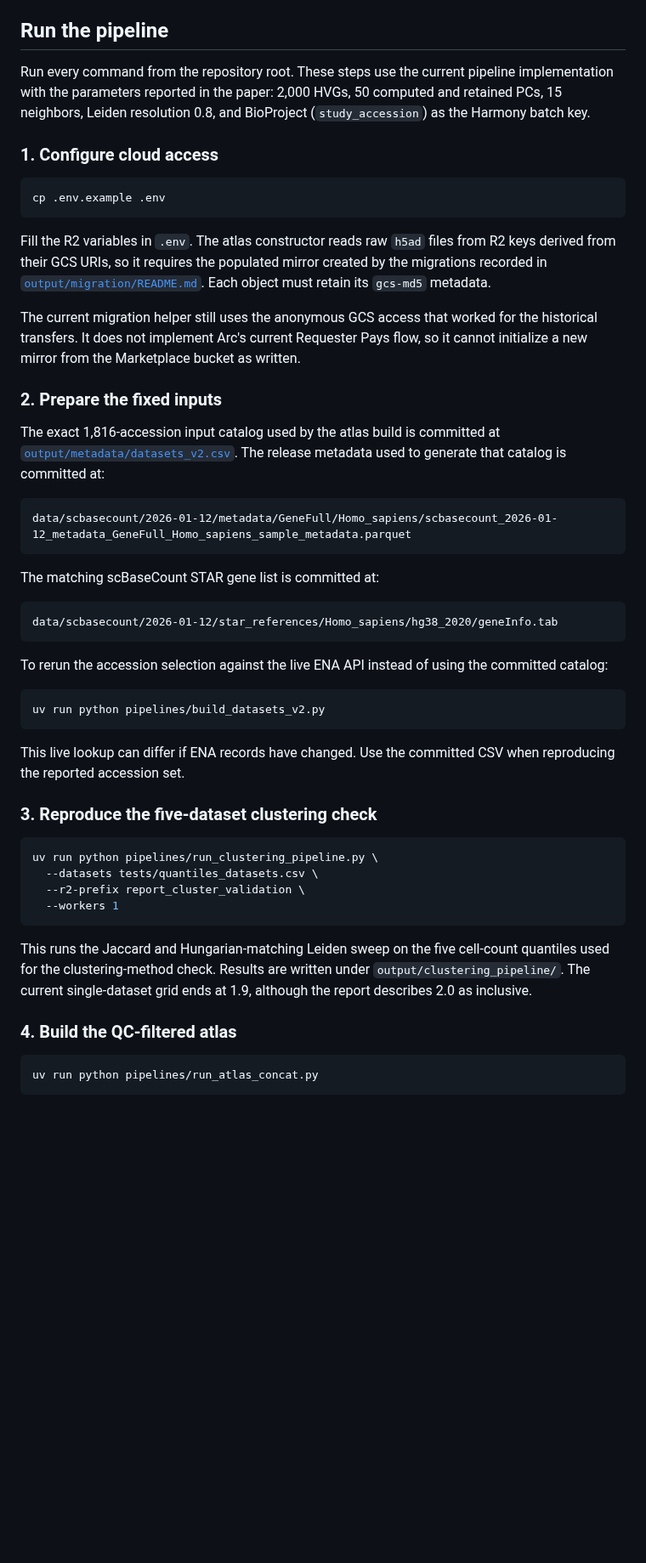
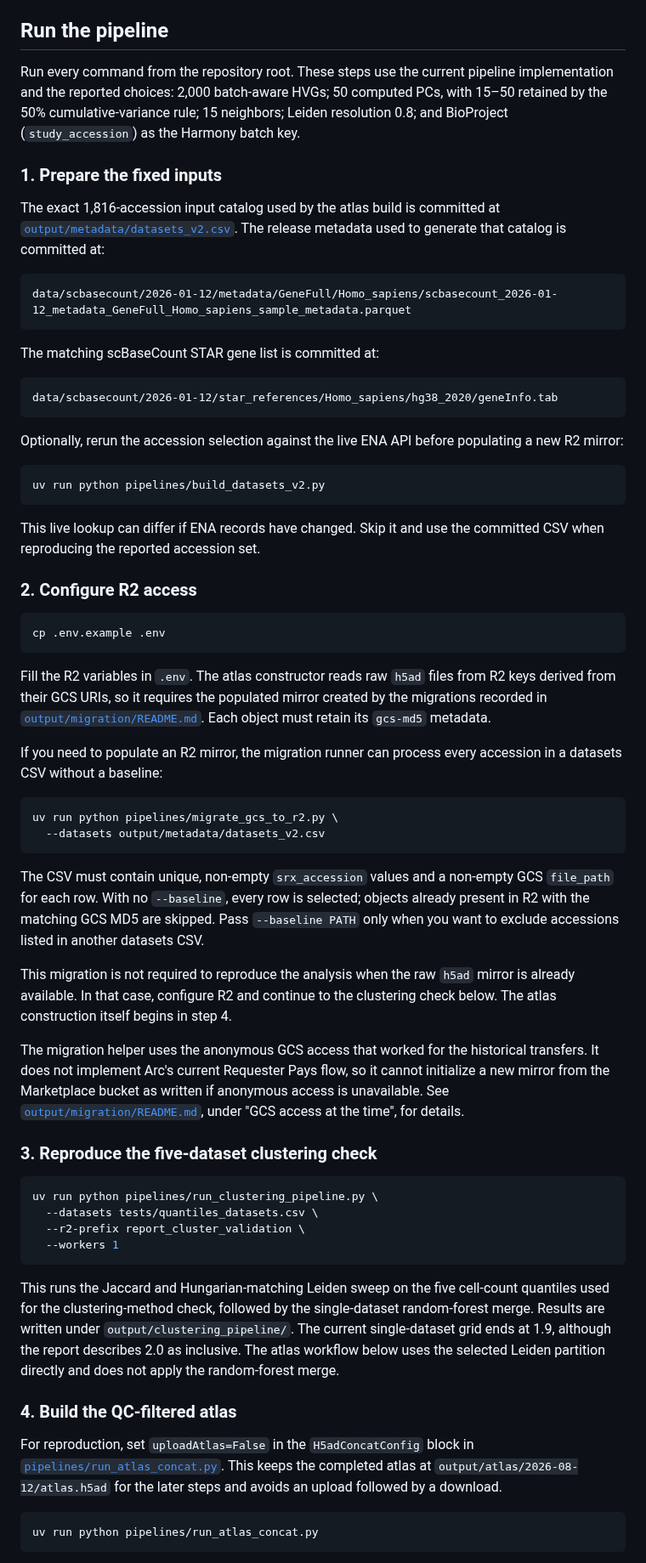
Before and after one commit to otodreas/scBaseCount_Pipeline, a Markdown page: README.md, the part around one of its changes. Shown at 85% size. Rendered like a GitHub page; blank space fills up the shorter version.

````diff
--- a/README.md
+++ b/README.md
@@ -65,19 +67,9 @@ git config core.hooksPath .githooks   # once per clone
 
 ## Run the pipeline
 
-Run every command from the repository root. These steps use the current pipeline implementation with the parameters reported in the paper: 2,000 HVGs, 50 computed and retained PCs, 15 neighbors, Leiden resolution 0.8, and BioProject (`study_accession`) as the Harmony batch key.
+Run every command from the repository root. These steps use the current pipeline implementation and the reported choices: 2,000 batch-aware HVGs; 50 computed PCs, with 15–50 retained by the 50% cumulative-variance rule; 15 neighbors; Leiden resolution 0.8; and BioProject (`study_accession`) as the Harmony batch key.
 
-### 1. Configure cloud access
-
-```sh
-cp .env.example .env
-```
-
-Fill the R2 variables in `.env`. The atlas constructor reads raw `h5ad` files from R2 keys derived from their GCS URIs, so it requires the populated mirror created by the migrations recorded in [`output/migration/README.md`](output/migration/README.md). Each object must retain its `gcs-md5` metadata.
-
-The current migration helper still uses the anonymous GCS access that worked for the historical transfers. It does not implement Arc's current Requester Pays flow, so it cannot initialize a new mirror from the Marketplace bucket as written.
-
-### 2. Prepare the fixed inputs
+### 1. Prepare the fixed inputs
 
 The exact 1,816-accession input catalog used by the atlas build is committed at [`output/metadata/datasets_v2.csv`](output/metadata/datasets_v2.csv). The release metadata used to generate that catalog is committed at:
 
@@ -91,13 +83,34 @@ The matching scBaseCount STAR gene list is committed at:
 data/scbasecount/2026-01-12/star_references/Homo_sapiens/hg38_2020/geneInfo.tab
 ```
 
-To rerun the accession selection against the live ENA API instead of using the committed catalog:
+Optionally, rerun the accession selection against the live ENA API before populating a new R2 mirror:
 
 ```sh
 uv run python pipelines/build_datasets_v2.py
 ```
 
-This live lookup can differ if ENA records have changed. Use the committed CSV when reproducing the reported accession set.
+This live lookup can differ if ENA records have changed. Skip it and use the committed CSV when reproducing the reported accession set.
+
+### 2. Configure R2 access
+
+```sh
+cp .env.example .env
+```
+
+Fill the R2 variables in `.env`. The atlas constructor reads raw `h5ad` files from R2 keys derived from their GCS URIs, so it requires the populated mirror created by the migrations recorded in [`output/migration/README.md`](output/migration/README.md). Each object must retain its `gcs-md5` metadata.
+
+If you need to populate an R2 mirror, the migration runner can process every accession in a datasets CSV without a baseline:
+
+```sh
+uv run python pipelines/migrate_gcs_to_r2.py \
+  --datasets output/metadata/datasets_v2.csv
+```
+
+The CSV must contain unique, non-empty `srx_accession` values and a non-empty GCS `file_path` for each row. With no `--baseline`, every row is selected; objects already present in R2 with the matching GCS MD5 are skipped. Pass `--baseline PATH` only when you want to exclude accessions listed in another datasets CSV.
+
+This migration is not required to reproduce the analysis when the raw `h5ad` mirror is already available. In that case, configure R2 and continue to the clustering check below. The atlas construction itself begins in step 4.
+
+The migration helper uses the anonymous GCS access that worked for the historical transfers. It does not implement Arc's current Requester Pays flow, so it cannot initialize a new mirror from the Marketplace bucket as written if anonymous access is unavailable. See [`output/migration/README.md`](output/migration/README.md), under "GCS access at the time", for details.
 
 ### 3. Reproduce the five-dataset clustering check
 
@@ -108,9 +121,11 @@ uv run python pipelines/run_clustering_pipeline.py \
   --workers 1
 ```
 
-This runs the Jaccard and Hungarian-matching Leiden sweep on the five cell-count quantiles used for the clustering-method check. Results are written under `output/clustering_pipeline/`. The current single-dataset grid ends at 1.9, although the report describes 2.0 as inclusive.
+This runs the Jaccard and Hungarian-matching Leiden sweep on the five cell-count quantiles used for the clustering-method check, followed by the single-dataset random-forest merge. Results are written under `output/clustering_pipeline/`. The current single-dataset grid ends at 1.9, although the report describes 2.0 as inclusive. The atlas workflow below uses the selected Leiden partition directly and does not apply the random-forest merge.
 
 ### 4. Build the QC-filtered atlas
+
+For reproduction, set `uploadAtlas=False` in the `H5adConcatConfig` block in [`pipelines/run_atlas_concat.py`](pipelines/run_atlas_concat.py). This keeps the completed atlas at `output/atlas/2026-08-12/atlas.h5ad` for the later steps and avoids an upload followed by a download.
 
 ```sh
 uv run python pipelines/run_atlas_concat.py
````
Also changed, not shown: other parts of README.md (+27 -40 lines), output/migration/README.md (+1 -1 lines), pipelines/README.md (+14 -10 lines).
